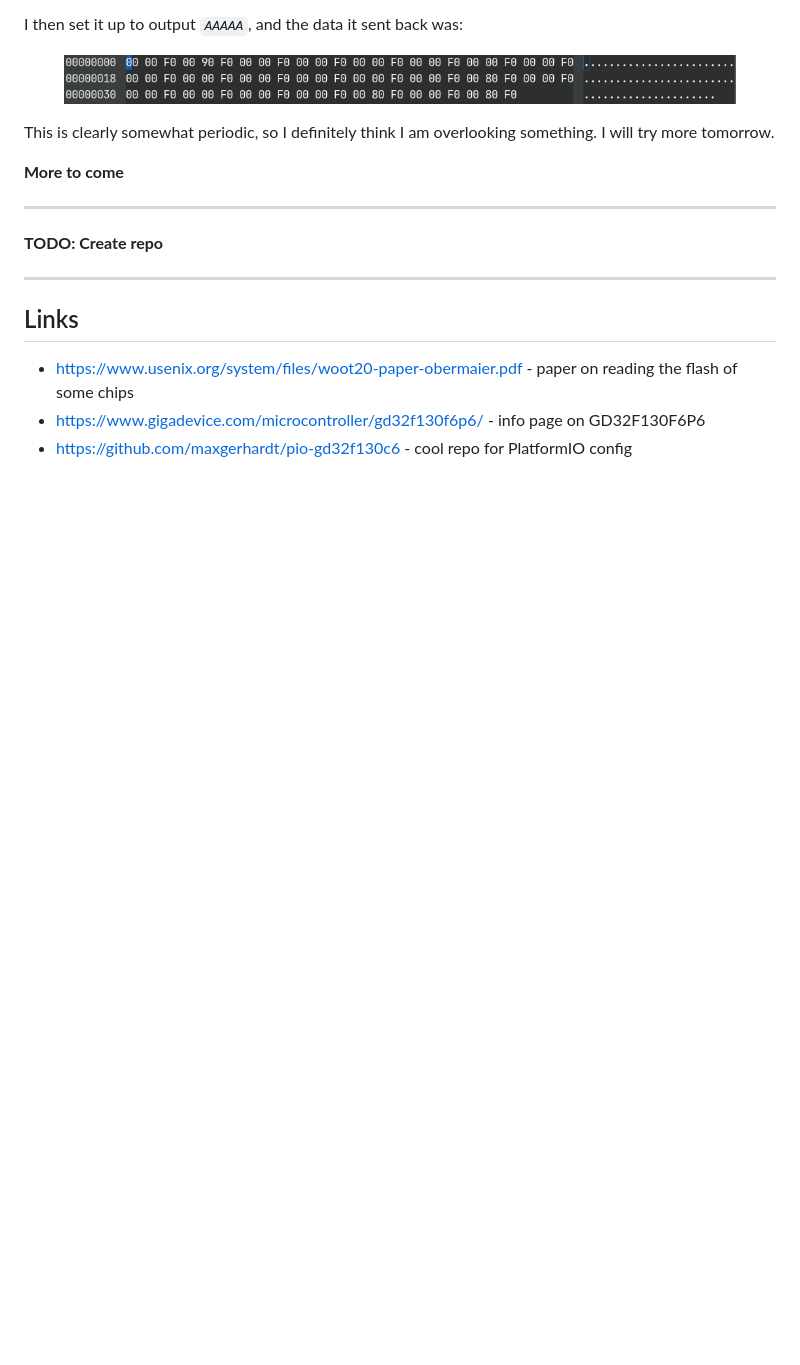
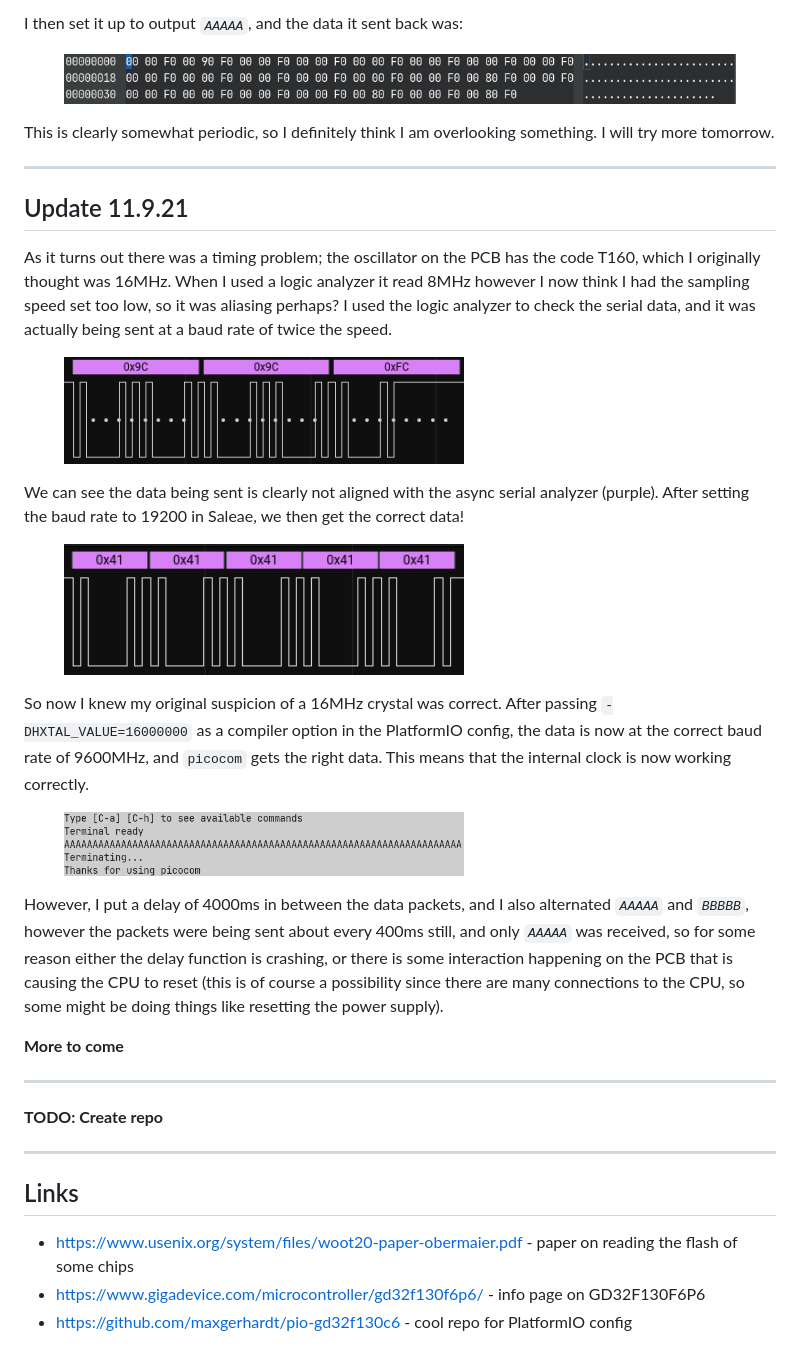
Before and after one commit to 0x416c6578/0x416c6578.github.io, a Markdown page: posts/008-GD32F130-Stuff.md, the part around the change. Drawn GitHub-style; pictures changed too: Images/badData.png (added), Images/goodData.png (added), Images/picocomSerialGood.png (added); blank space fills up the shorter version.

Commit message:
Updated post on working serial

```diff
--- a/posts/008-GD32F130-Stuff.md
+++ b/posts/008-GD32F130-Stuff.md
@@ -81,6 +81,35 @@ I then set it up to output _`AAAAA`_, and the data it sent back was:
 
 This is clearly somewhat periodic, so I definitely think I am overlooking something. I will try more tomorrow.
 
+___
+
+## Update 11.9.21
+As it turns out there was a timing problem; the oscillator on the PCB has the code T160, which I originally thought was 16MHz. When I used a logic analyzer it read 8MHz however I now think I had the sampling speed set too low, so it was aliasing perhaps? I used the logic analyzer to check the serial data, and it was actually being sent at a baud rate of twice the speed.
+
+<figure>
+<img width="400" src="../Images/badData.png" alt="" style="border:1px solid black;"/>
+<figcaption style="font-style: italic;">
+</figcaption>
+</figure>
+
+We can see the data being sent is clearly not aligned with the async serial analyzer (purple). After setting the baud rate to 19200 in Saleae, we then get the correct data!
+
+<figure>
+<img width="400" src="../Images/goodData.png" alt="" style="border:1px solid black;"/>
+<figcaption style="font-style: italic;">
+</figcaption>
+</figure>
+
+So now I knew my original suspicion of a 16MHz crystal was correct. After passing `-DHXTAL_VALUE=16000000` as a compiler option in the PlatformIO config, the data is now at the correct baud rate of 9600MHz, and `picocom` gets the right data. This means that the internal clock is now working correctly.
+
+<figure>
+<img width="400" src="../Images/picocomSerialGood.png" alt="" style="border:1px solid black;"/>
+<figcaption style="font-style: italic;">
+</figcaption>
+</figure>
+
+However, I put a delay of 4000ms in between the data packets, and I also alternated _`AAAAA`_ and _`BBBBB`_, however the packets were being sent about every 400ms still, and only _`AAAAA`_ was received, so for some reason either the delay function is crashing, or there is some interaction happening on the PCB that is causing the CPU to reset (this is of course a possibility since there are many connections to the CPU, so some might be doing things like resetting the power supply).
+
 
 **More to come**
 
```
